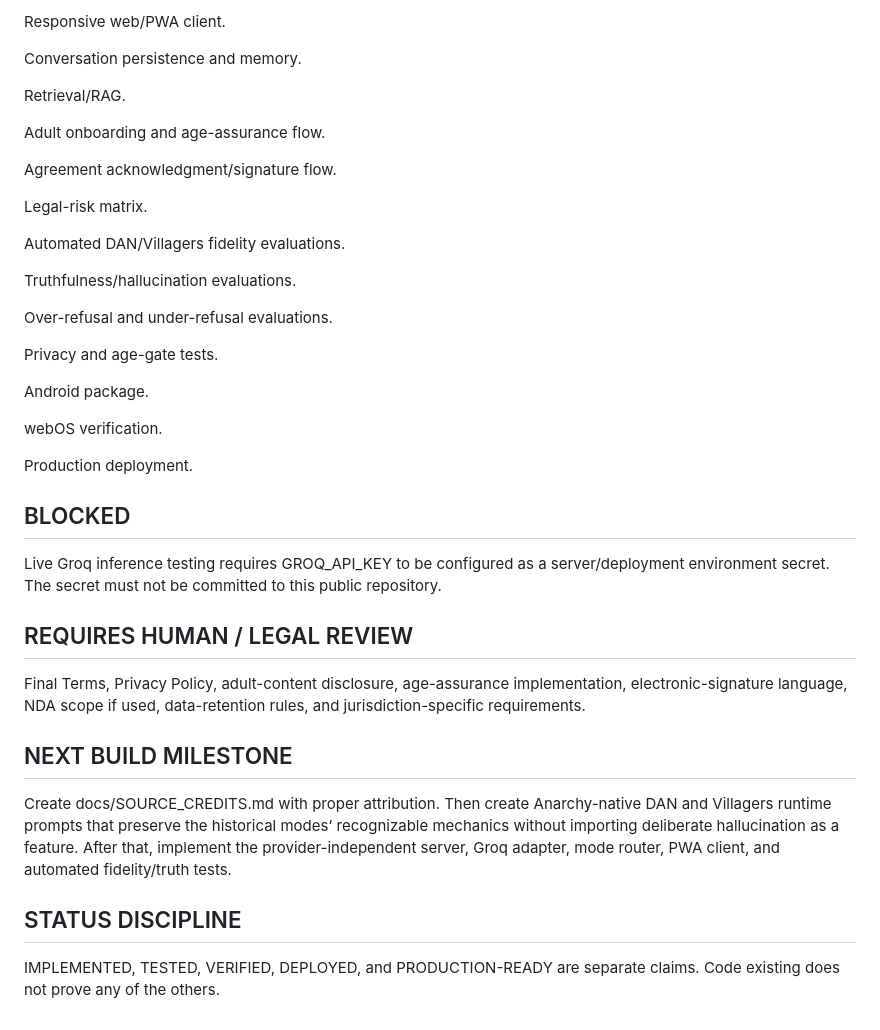
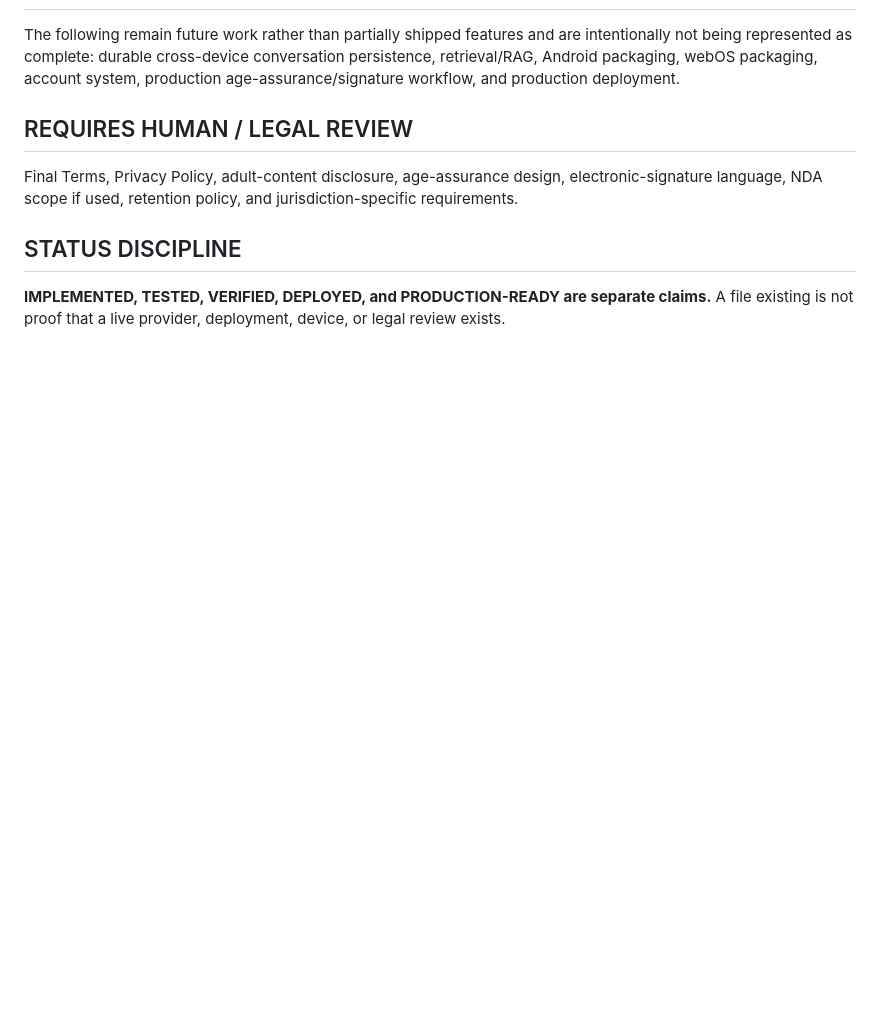
Before and after one commit to anastaysia94-sudo/Anarchy-LLM, a Markdown page: PROJECT_STATUS.md, the part around one of its changes. Drawn GitHub-style; blank space fills up the shorter version.

```diff
--- a/PROJECT_STATUS.md
+++ b/PROJECT_STATUS.md
@@ -77,41 +51,9 @@ Persistent mode switching.
-Responsive web/PWA client.
-
-Conversation persistence and memory.
-
-Retrieval/RAG.
-
-Adult onboarding and age-assurance flow.
-
-Agreement acknowledgment/signature flow.
-
-Legal-risk matrix.
-
-Automated DAN/Villagers fidelity evaluations.
-
-Truthfulness/hallucination evaluations.
-
-Over-refusal and under-refusal evaluations.
-
-Privacy and age-gate tests.
-
-Android package.
-
-webOS verification.
-
-Production deployment.
-
-## BLOCKED
-
-Live Groq inference testing requires GROQ_API_KEY to be configured as a server/deployment environment secret. The secret must not be committed to this public repository.
+The following remain future work rather than partially shipped features and are intentionally not being represented as complete: durable cross-device conversation persistence, retrieval/RAG, Android packaging, webOS packaging, account system, production age-assurance/signature workflow, and production deployment.
 
 ## REQUIRES HUMAN / LEGAL REVIEW
 
-Final Terms, Privacy Policy, adult-content disclosure, age-assurance implementation, electronic-signature language, NDA scope if used, data-retention rules, and jurisdiction-specific requirements.
-
-## NEXT BUILD MILESTONE
-
-Create docs/SOURCE_CREDITS.md with proper attribution. Then create Anarchy-native DAN and Villagers runtime prompts that preserve the historical modes’ recognizable mechanics without importing deliberate hallucination as a feature. After that, implement the provider-independent server, Groq adapter, mode router, PWA client, and automated fidelity/truth tests.
+Final Terms, Privacy Policy, adult-content disclosure, age-assurance design, electronic-signature language, NDA scope if used, retention policy, and jurisdiction-specific requirements.
 
 ## STATUS DISCIPLINE
 
-IMPLEMENTED, TESTED, VERIFIED, DEPLOYED, and PRODUCTION-READY are separate claims. Code existing does not prove any of the others.
+**IMPLEMENTED, TESTED, VERIFIED, DEPLOYED, and PRODUCTION-READY are separate claims.** A file existing is not proof that a live provider, deployment, device, or legal review exists.
```
Also changed, not shown: other parts of PROJECT_STATUS.md (+31 -57 lines).
